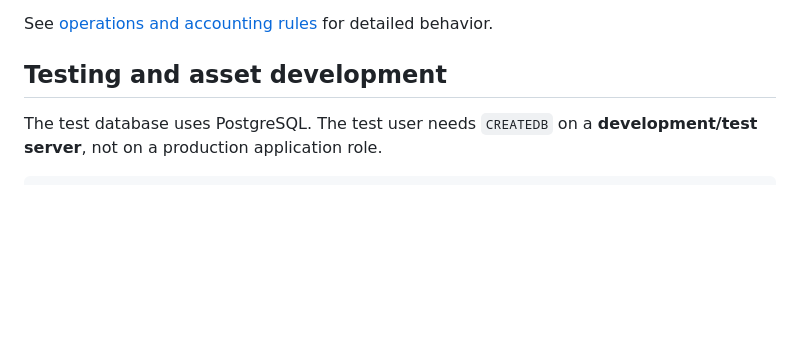
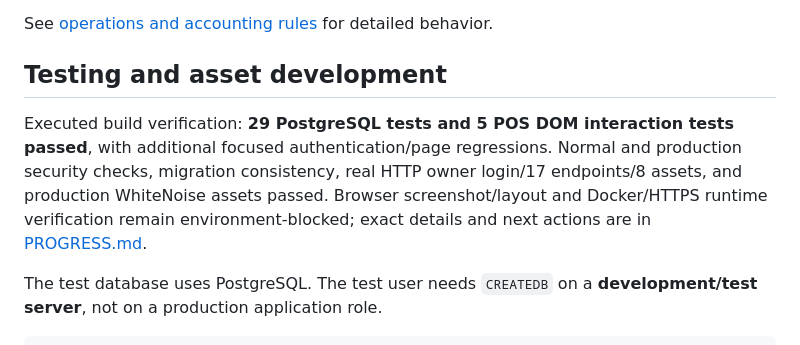
Before and after one commit to Shozab-110/restaurantflow, a Markdown page: README.md, the part around the change. Rendered like a GitHub page; blank space fills up the shorter version.

Commit message:
Record completed acceptance checks and remaining environment limitations

````diff
--- a/README.md
+++ b/README.md
@@ -108,6 +108,8 @@ See [operations and accounting rules](docs/OPERATIONS.md) for detailed behavior.
 
 ## Testing and asset development
 
+Executed build verification: **29 PostgreSQL tests and 5 POS DOM interaction tests passed**, with additional focused authentication/page regressions. Normal and production security checks, migration consistency, real HTTP owner login/17 endpoints/8 assets, and production WhiteNoise assets passed. Browser screenshot/layout and Docker/HTTPS runtime verification remain environment-blocked; exact details and next actions are in [PROGRESS.md](PROGRESS.md).
+
 The test database uses PostgreSQL. The test user needs `CREATEDB` on a **development/test server**, not on a production application role.
 
 ```bash
````
Also changed, not shown: PROGRESS.md (+3 -0 lines).
